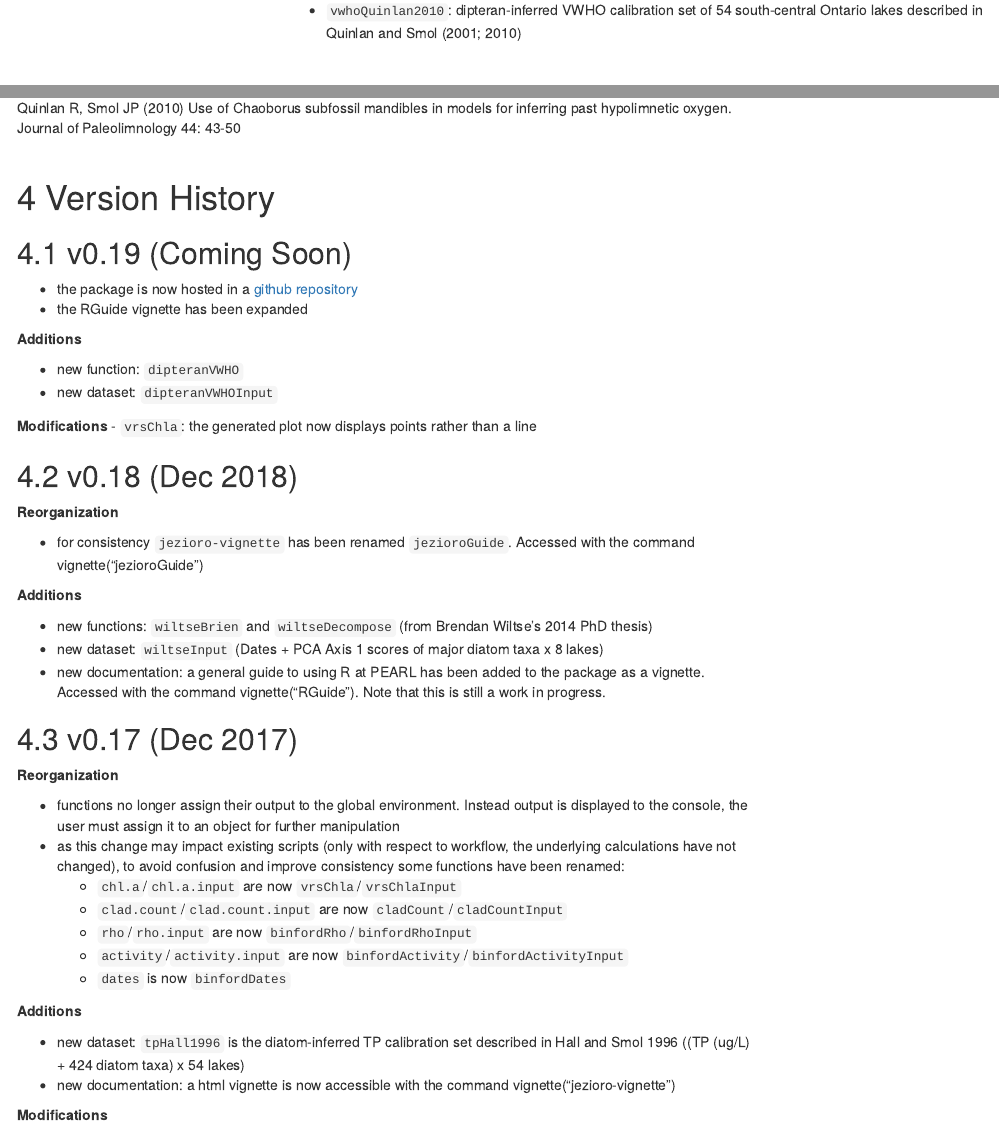
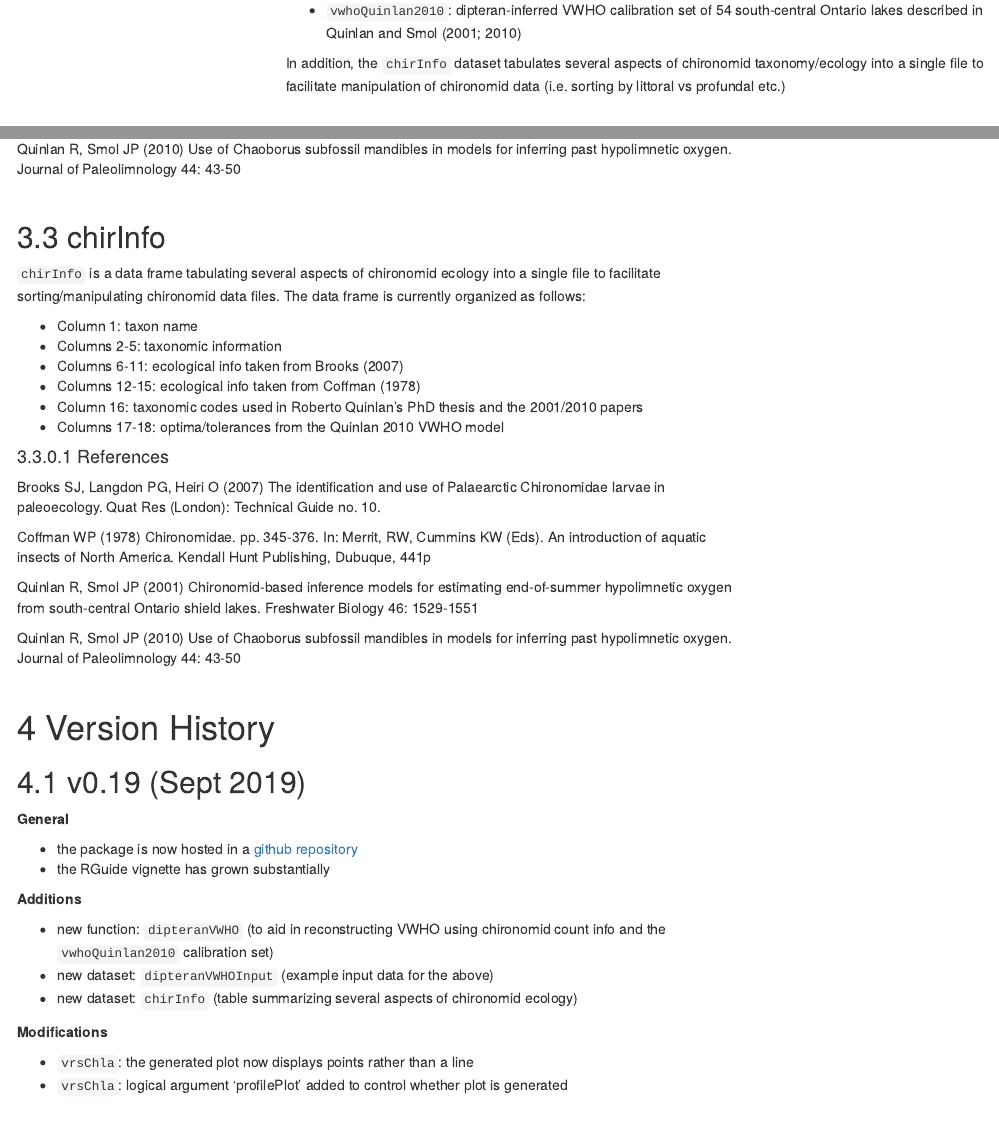
Before and after one commit to shiggo/jezioro, an R Markdown document (vignettes/jezioroGuide.Rmd): the page in a window 1100 px wide, from 850 px down, and a second part further down, joined at a grey line. The pictures show the output file vignettes/jezioroGuide.html that the author committed with the source, opened offline; menus at the side of the page are left out.

Commit message:
documentation for chirInfo updated

```diff
--- a/vignettes/jezioroGuide.Rmd
+++ b/vignettes/jezioroGuide.Rmd
@@ -42,6 +42,8 @@ The package also contains some commonly used calibration sets to facilitate the
 
 - `tpHall1996`: diatom-inferred TP calibration set of 54 south-central Ontario lakes described in Hall and Smol (1996)
 - `vwhoQuinlan2010`: dipteran-inferred VWHO calibration set of 54 south-central Ontario lakes described in Quinlan and Smol (2001; 2010)
+
+In addition, the `chirInfo` dataset tabulates several aspects of chironomid taxonomy/ecology into a single file to facilitate manipulation of chironomid data (i.e. sorting by littoral vs profundal etc.)
 <br>
 <br>
 
@@ -539,18 +541,44 @@ Quinlan R, Smol JP (2010) Use of Chaoborus subfossil mandibles in models for inf
 <br>
 <br>
 
+## chirInfo
+`chirInfo` is a data frame tabulating several aspects of chironomid ecology into a single file to facilitate sorting/manipulating chironomid data files. The data frame is currently organized as follows:
+
+- Column 1: taxon name
+- Columns 2-5: taxonomic information
+- Columns 6-11: ecological info taken from Brooks (2007)
+- Columns 12-15: ecological info taken from Coffman (1978)
+- Column 16: taxonomic codes used in Roberto Quinlan's PhD thesis and the 2001/2010 papers
+- Columns 17-18: optima/tolerances from the Quinlan 2010 VWHO model
+
+#### References
+Brooks SJ, Langdon PG, Heiri O (2007) The identification and use of Palaearctic Chironomidae larvae in paleoecology. Quat Res (London): Technical Guide no. 10.
+
+Coffman WP (1978) Chironomidae. pp. 345-376. In: Merrit, RW, Cummins KW (Eds). An introduction of aquatic insects of North America. Kendall Hunt Publishing, Dubuque, 441p
+
+Quinlan R, Smol JP (2001) Chironomid-based inference models for estimating end-of-summer hypolimnetic oxygen from south-central Ontario shield lakes. Freshwater Biology 46: 1529-1551
+
+Quinlan R, Smol JP (2010) Use of Chaoborus subfossil mandibles in models for inferring past hypolimnetic oxygen. Journal of Paleolimnology 44: 43-50
+<br>
+<br>
+
 # Version History
-## v0.19 (Coming Soon)
+## v0.19 (Sept 2019)
+**General**
+
 - the package is now hosted in a [github repository](https://github.com/shiggo/jezioro)
-- the RGuide vignette has been expanded
+- the RGuide vignette has grown substantially
 
 **Additions**
 
-- new function: `dipteranVWHO`
-- new dataset: `dipteranVWHOInput`
+- new function: `dipteranVWHO` (to aid in reconstructing VWHO using chironomid count info and the `vwhoQuinlan2010` calibration set)
+- new dataset: `dipteranVWHOInput` (example input data for the above)
+- new dataset: `chirInfo` (table summarizing several aspects of chironomid ecology)
 
 **Modifications**
+
 - `vrsChla`: the generated plot now displays points rather than a line
+- `vrsChla`: logical argument 'profilePlot' added to control whether plot is generated
 
 ## v0.18 (Dec 2018)
 **Reorganization**
```
Also changed, not shown: vignettes/RGuide.html, vignettes/jezioroGuide.html, 2 other files.
